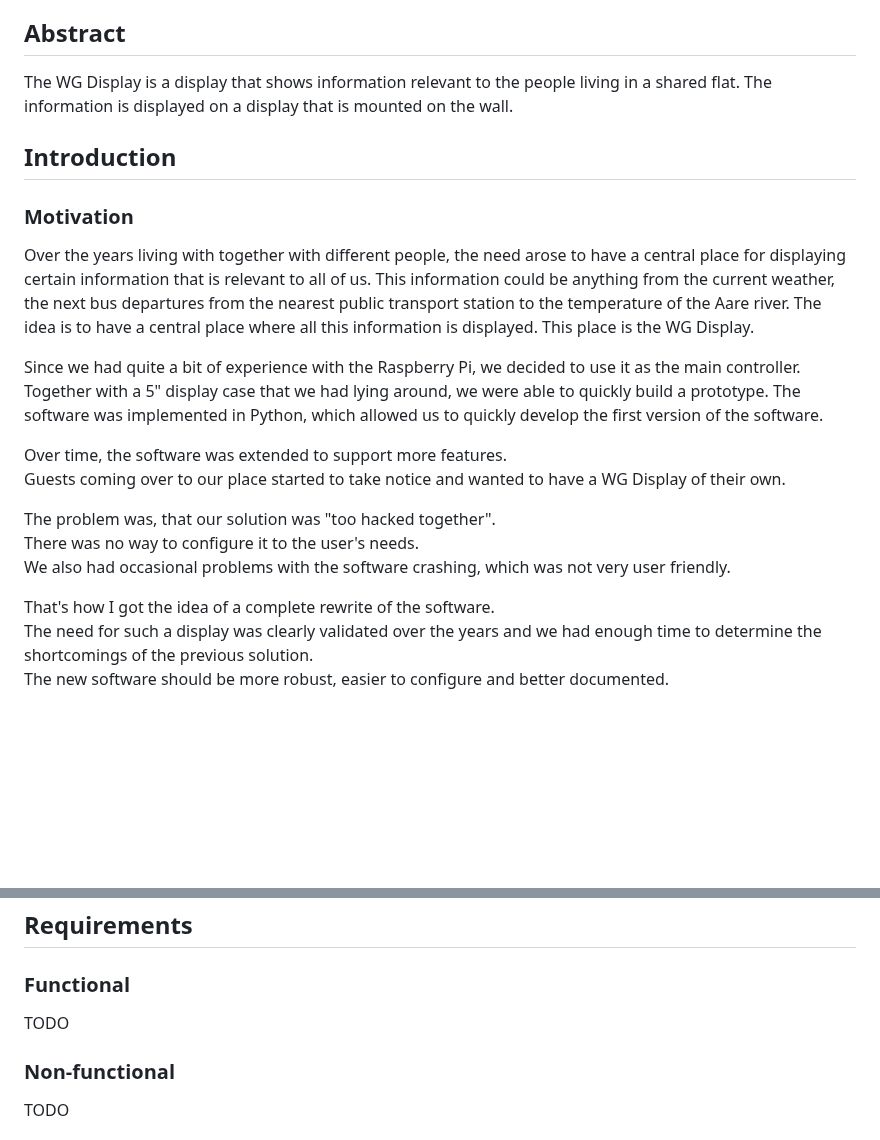
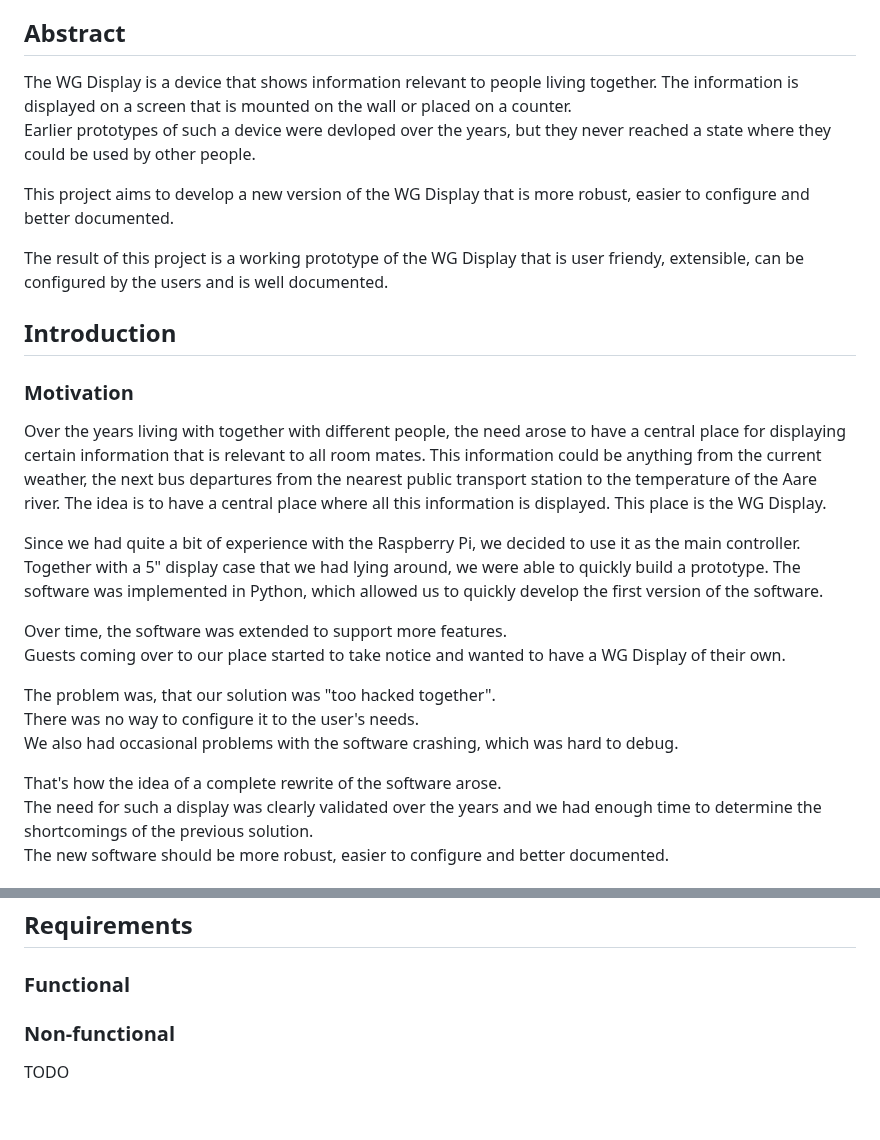
Before and after one commit to eliabieri/wg_display, a Markdown page: docs/project_report.md, 2 parts joined by grey strips. Rendered like a GitHub page; blank space fills up the shorter version.

Commit message:
Continue writing

```diff
--- a/docs/project_report.md
+++ b/docs/project_report.md
@@ -46,14 +46,19 @@ Date: 03.01.2022
 
 ## Abstract
 
-The WG Display is a display that shows information relevant to the people living in a shared flat.
-The information is displayed on a display that is mounted on the wall.
+The WG Display is a device that shows information relevant to people living together.
+The information is displayed on a screen that is mounted on the wall or placed on a counter.
+Earlier prototypes of such a device were devloped over the years, but they never reached a state where they could be used by other people.
+
+This project aims to develop a new version of the WG Display that is more robust, easier to configure and better documented.
+
+The result of this project is a working prototype of the WG Display that is user friendy, extensible, can be configured by the users and is well documented.
 
 ## Introduction
 
 ### Motivation
 
-Over the years living with together with different people, the need arose to have a central place for displaying certain information that is relevant to all of us. This information could be anything from the current weather, the next bus departures from the nearest public transport station to the temperature of the Aare river. The idea is to have a central place where all this information is displayed. This place is the WG Display.
+Over the years living with together with different people, the need arose to have a central place for displaying certain information that is relevant to all room mates. This information could be anything from the current weather, the next bus departures from the nearest public transport station to the temperature of the Aare river. The idea is to have a central place where all this information is displayed. This place is the WG Display.
 
 Since we had quite a bit of experience with the Raspberry Pi, we decided to use it as the main controller.
 Together with a 5" display case that we had lying around, we were able to quickly build a prototype.
@@ -64,9 +69,9 @@ Guests coming over to our place started to take notice and wanted to have a WG D
 
 The problem was, that our solution was "too hacked together".
 There was no way to configure it to the user's needs.
-We also had occasional problems with the software crashing, which was not very user friendly.
+We also had occasional problems with the software crashing, which was hard to debug.
 
-That's how I got the idea of a complete rewrite of the software.
+That's how the idea of a complete rewrite of the software arose.
 The need for such a display was clearly validated over the years and we had enough time to determine the shortcomings of the previous solution.
 The new software should be more robust, easier to configure and better documented.
 
@@ -86,7 +91,7 @@ The deliverables for this project are:
 
 ### Functional
 
-TODO
+
 
 ### Non-functional
 
```
